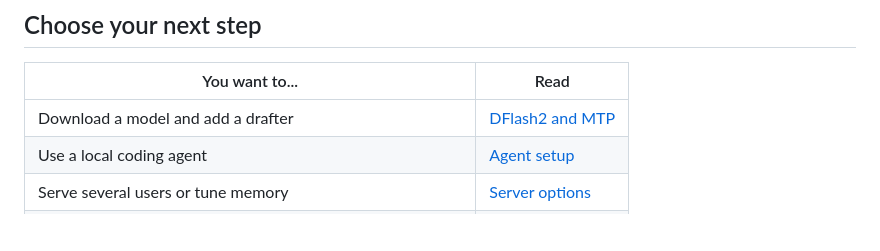
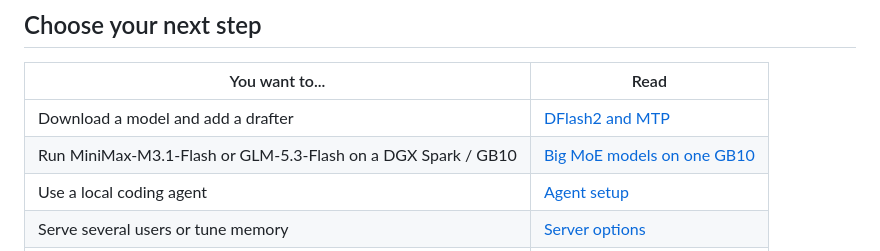
Before and after one commit to turbo-tan/tqllm, a Markdown page: README.md, the part around the change. Rendered like a GitHub page; blank space fills up the shorter version.

Commit message:
docs: MiniMax-M3.1-Flash and GLM-5.3-Flash on one GB10 (guide, README row, changelog for 1.3.0) (#18)
Co-authored-by: turbo-tan <272270891+turbo-tan@users.noreply.github.com>

```diff
--- a/README.md
+++ b/README.md
@@ -61,6 +61,7 @@ updates. See [installation and requirements](docs/guides/quickstart.md).
 | You want to... | Read |
 |---|---|
 | Download a model and add a drafter | [DFlash2 and MTP](docs/guides/speculative-decoding.md) |
+| Run MiniMax-M3.1-Flash or GLM-5.3-Flash on a DGX Spark / GB10 | [Big MoE models on one GB10](docs/guides/gb10-big-moe.md) |
 | Use a local coding agent | [Agent setup](docs/guides/coding-agents.md) |
 | Serve several users or tune memory | [Server options](docs/reference/options.md) |
 | Run a longer context | [TqCache](docs/guides/long-context.md) |
```
Also changed, not shown: CHANGELOG.md (+10 -0 lines), docs/guides/gb10-big-moe.md (added, +46 -0 lines).
